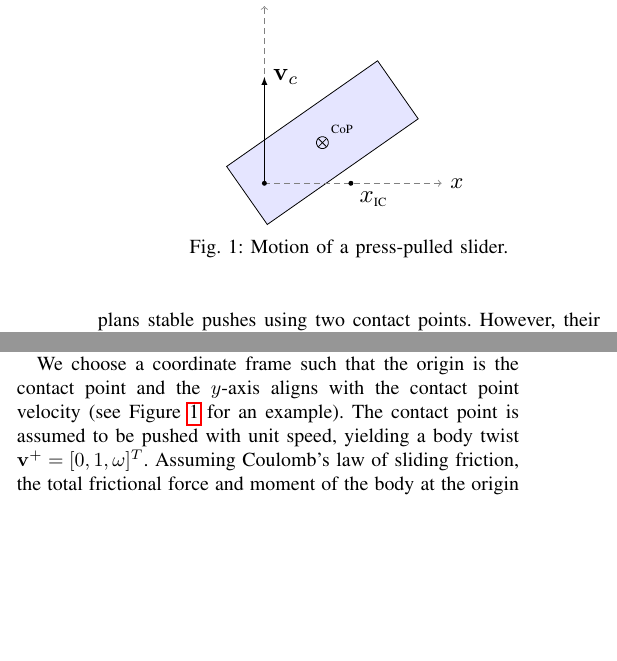
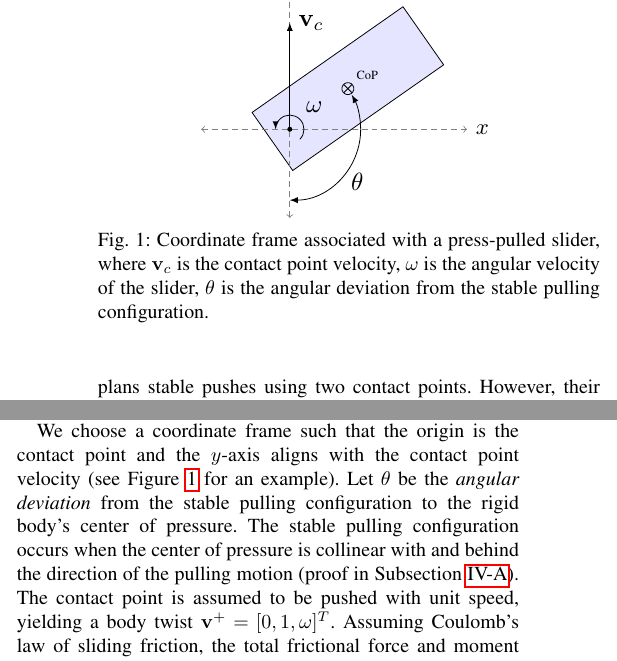
Before and after one commit to ehuang3/robotic_pulling, a LaTeX paper (tex/RSS2017_CameraReady.tex): two parts of the columns of page 2 of 8 before the commit and two parts of the columns of page 2 of 9 after it, joined at a grey line, cut so that both start at the same text, the shorter picture padded with empty space. Compiled offline with pdfLaTeX.

Commit message:
tex: Edits to Fig 1, Section II.A

```diff
--- a/tex/RSS2017_CameraReady.tex
+++ b/tex/RSS2017_CameraReady.tex
@@ -456,17 +456,33 @@ computes the feasibility of a given pushed object velocity.
     \fill[draw=black,fill=blue!10,thin,rotate=\iangle] (-0.3,-0.5) rectangle (2.3,.5);
     \draw[rotate=\iangle] (1,0) circle[radius=2.4pt] node[cross] {};
     \draw[rotate=\iangle] (1,0) node[above right] {\tiny CoP};
-    {[axis,->]
-      \draw (0,0) -- (2.5,0) node[right] {$x$};
-      \draw (0,0) -- (0,2.5) node[above] {$y$};
+    {[axis,<->]
+      \draw (-1.25,0) -- (2.5,0) node[right] {$x$};
+      \draw (0,-1.25) -- (0,2.5) node[above] {$y$};
     }
     {[force,->]
       \draw (0,0) -- ++(0,1.5) node[right] {$\mathbf{v}_c$};
     }
+
+    \def\ilen{1}
+    {
+      % \draw[rotate=\iangle,style=densely dashed] (0,0) -- (\ilen,0);
+      \draw[rotate=-90,style=<->,>=latex] ++(\ilen,0) arc (0:90+\iangle-6:\ilen);
+      \draw[rotate=-45] (\ilen+0.05,0) node[right] {$\theta$};
+    }
+    \def\wlen{0.2}
+    {
+      % \draw[rotate=\iangle,style=densely dashed] (0,0) -- (\ilen,0);
+      \draw[rotate=-45,style=->,>=latex] ++(\wlen,0) arc (0:225:\wlen);
+      \draw[rotate=45] (\wlen-0.05,0) node[above right] {$\omega$};
+    }
     \fill (0,0) circle [radius=1.pt];
-    \fill (1.2207,0) circle [radius=1.pt] node[below right] {$x_{\text{\tiny IC}}$};
+    % \fill (1.8,0) circle [radius=1.pt] node[below right] {$\mathbf{r_c}$};
   \end{tikzpicture}
-  \caption{Motion of a press-pulled slider.}
+  \caption{Coordinate frame associated with a press-pulled slider,
+    where $\mathbf{v}_c$ is the contact point velocity, $\omega$ is
+    the angular velocity of the slider, $\theta$ is the angular
+    deviation from the stable pulling configuration.}
 % \BB{Define variables and provide a short explanation of the figure.}}
   \label{fig:presspull-motion}
 \end{figure}
@@ -514,9 +530,14 @@ and angular velocity about that rotation center and visa-versa.
 % \EH{Define conversion between twist and rotation center.}
 We choose a coordinate frame such that the origin is the contact point
 and the $y$-axis aligns with the contact point velocity (see Figure
-\ref{fig:presspull-motion} for an example). The contact point is
-assumed to be pushed with unit speed, yielding a body twist
-$\mathbf{v}^+ = [0,1,\omega]^T$. Assuming Coulomb's law of sliding
+\ref{fig:presspull-motion} for an example). Let $\theta$ be the
+\textit{angular deviation} from the stable pulling configuration to
+the rigid body's center of pressure. The stable pulling configuration
+occurs when the center of pressure is collinear with and behind the
+direction of the pulling motion (proof in Subsection
+\ref{sec:stable-equil-when}). The contact point is assumed to be
+pushed with unit speed, yielding a body twist
+$\mathbf{v}^+ = [0,1,\omega]^T$.  Assuming Coulomb's law of sliding
 friction, the total frictional force and moment of the body at the
 origin are
 \begin{align}
```
Also changed, not shown: tex/RSS2017_CameraReady.tex (1 more changed lines).
